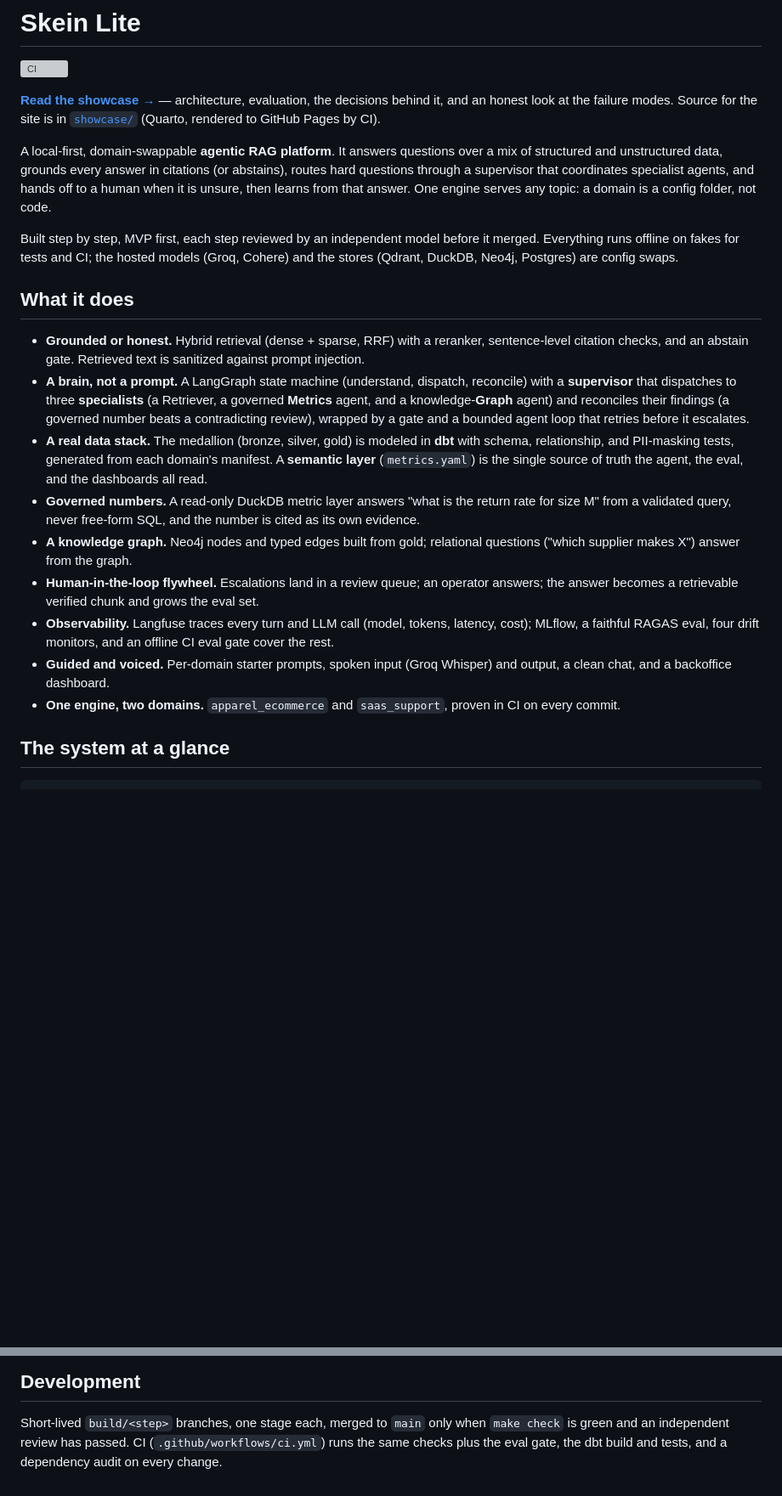
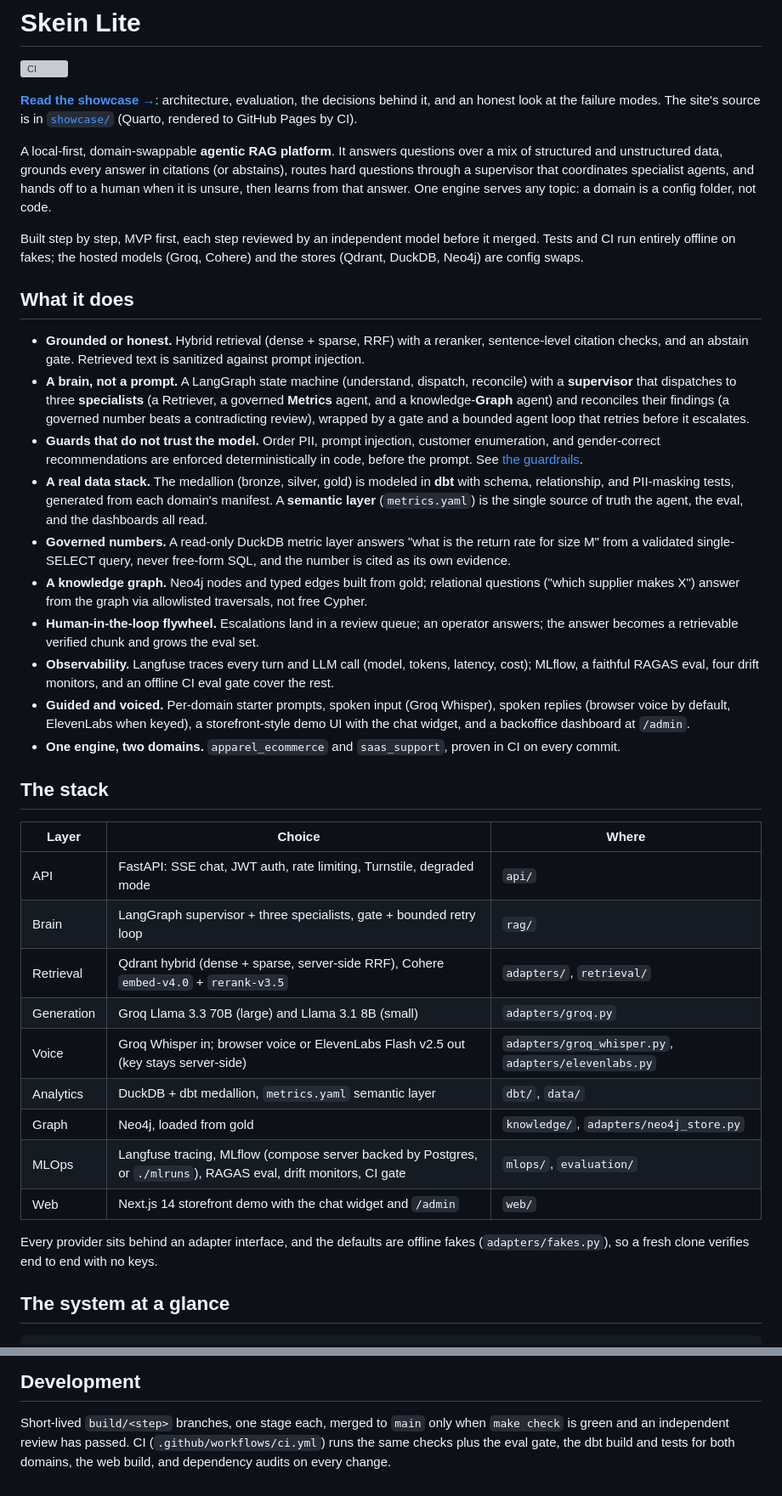
Before and after one commit to hoomanesteki/agentic-rag-knowledge-ai-platform, a Markdown page: README.md, 2 parts joined by grey strips. Shown at 85% size. GitHub-like rendering; blank space fills up the shorter version; grey boxes are pictures that could not be loaded.

```diff
--- a/README.md
+++ b/README.md
@@ -2,17 +2,19 @@
 
 [![CI](https://github.com/hoomanesteki/agentic-rag-knowledge-ai-platform/actions/workflows/ci.yml/badge.svg)](https://github.com/hoomanesteki/agentic-rag-knowledge-ai-platform/actions/workflows/ci.yml)
 
-**[Read the showcase →](https://hoomanesteki.github.io/agentic-rag-knowledge-ai-platform/)** — architecture, evaluation, the decisions behind it, and an honest look at the failure modes. Source for the site is in [`showcase/`](showcase/) (Quarto, rendered to GitHub Pages by CI).
+**[Read the showcase →](https://hoomanesteki.github.io/agentic-rag-knowledge-ai-platform/)**:
+architecture, evaluation, the decisions behind it, and an honest look at the failure modes. The
+site's source is in [`showcase/`](showcase/) (Quarto, rendered to GitHub Pages by CI).
 
 A local-first, domain-swappable **agentic RAG platform**. It answers questions over a mix of
 structured and unstructured data, grounds every answer in citations (or abstains), routes hard
-questions through a supervisor that coordinates specialist agents, and hands off to a human when it
-is unsure, then learns from that answer. One engine serves any topic: a domain is a config folder,
-not code.
+questions through a supervisor that coordinates specialist agents, and hands off to a human when
+it is unsure, then learns from that answer. One engine serves any topic: a domain is a config
+folder, not code.
 
-Built step by step, MVP first, each step reviewed by an independent model before it merged.
-Everything runs offline on fakes for tests and CI; the hosted models (Groq, Cohere) and the stores
-(Qdrant, DuckDB, Neo4j, Postgres) are config swaps.
+Built step by step, MVP first, each step reviewed by an independent model before it merged. Tests
+and CI run entirely offline on fakes; the hosted models (Groq, Cohere) and the stores (Qdrant,
+DuckDB, Neo4j) are config swaps.
 
 ## What it does
 
@@ -21,21 +23,45 @@ Everything runs offline on fakes for tests and CI; the hosted models (Groq, Cohe
 - **A brain, not a prompt.** A LangGraph state machine (understand, dispatch, reconcile) with a
   **supervisor** that dispatches to three **specialists** (a Retriever, a governed **Metrics**
   agent, and a knowledge-**Graph** agent) and reconciles their findings (a governed number beats a
-  contradicting review), wrapped by a gate and a bounded agent loop that retries before it escalates.
+  contradicting review), wrapped by a gate and a bounded agent loop that retries before it
+  escalates.
+- **Guards that do not trust the model.** Order PII, prompt injection, customer enumeration, and
+  gender-correct recommendations are enforced deterministically in code, before the prompt. See
+  [the guardrails](#guardrails-enforced-in-code-not-in-the-prompt).
 - **A real data stack.** The medallion (bronze, silver, gold) is modeled in **dbt** with schema,
   relationship, and PII-masking tests, generated from each domain's manifest. A **semantic layer**
   (`metrics.yaml`) is the single source of truth the agent, the eval, and the dashboards all read.
-- **Governed numbers.** A read-only DuckDB metric layer answers "what is the return rate for size M"
-  from a validated query, never free-form SQL, and the number is cited as its own evidence.
+- **Governed numbers.** A read-only DuckDB metric layer answers "what is the return rate for size
+  M" from a validated single-SELECT query, never free-form SQL, and the number is cited as its own
+  evidence.
 - **A knowledge graph.** Neo4j nodes and typed edges built from gold; relational questions ("which
-  supplier makes X") answer from the graph.
-- **Human-in-the-loop flywheel.** Escalations land in a review queue; an operator answers; the answer
-  becomes a retrievable verified chunk and grows the eval set.
-- **Observability.** Langfuse traces every turn and LLM call (model, tokens, latency, cost); MLflow,
-  a faithful RAGAS eval, four drift monitors, and an offline CI eval gate cover the rest.
-- **Guided and voiced.** Per-domain starter prompts, spoken input (Groq Whisper) and output, a clean
-  chat, and a backoffice dashboard.
-- **One engine, two domains.** `apparel_ecommerce` and `saas_support`, proven in CI on every commit.
+  supplier makes X") answer from the graph via allowlisted traversals, not free Cypher.
+- **Human-in-the-loop flywheel.** Escalations land in a review queue; an operator answers; the
+  answer becomes a retrievable verified chunk and grows the eval set.
+- **Observability.** Langfuse traces every turn and LLM call (model, tokens, latency, cost);
+  MLflow, a faithful RAGAS eval, four drift monitors, and an offline CI eval gate cover the rest.
+- **Guided and voiced.** Per-domain starter prompts, spoken input (Groq Whisper), spoken replies
+  (browser voice by default, ElevenLabs when keyed), a storefront-style demo UI with the chat
+  widget, and a backoffice dashboard at `/admin`.
+- **One engine, two domains.** `apparel_ecommerce` and `saas_support`, proven in CI on every
+  commit.
+
+## The stack
+
+| Layer | Choice | Where |
+| --- | --- | --- |
+| API | FastAPI: SSE chat, JWT auth, rate limiting, Turnstile, degraded mode | `api/` |
+| Brain | LangGraph supervisor + three specialists, gate + bounded retry loop | `rag/` |
+| Retrieval | Qdrant hybrid (dense + sparse, server-side RRF), Cohere `embed-v4.0` + `rerank-v3.5` | `adapters/`, `retrieval/` |
+| Generation | Groq Llama 3.3 70B (large) and Llama 3.1 8B (small) | `adapters/groq.py` |
+| Voice | Groq Whisper in; browser voice or ElevenLabs Flash v2.5 out (key stays server-side) | `adapters/groq_whisper.py`, `adapters/elevenlabs.py` |
+| Analytics | DuckDB + dbt medallion, `metrics.yaml` semantic layer | `dbt/`, `data/` |
+| Graph | Neo4j, loaded from gold | `knowledge/`, `adapters/neo4j_store.py` |
+| MLOps | Langfuse tracing, MLflow (compose server backed by Postgres, or `./mlruns`), RAGAS eval, drift monitors, CI gate | `mlops/`, `evaluation/` |
+| Web | Next.js 14 storefront demo with the chat widget and `/admin` | `web/` |
+
+Every provider sits behind an adapter interface, and the defaults are offline fakes
+(`adapters/fakes.py`), so a fresh clone verifies end to end with no keys.
 
 ## The system at a glance
 
@@ -211,4 +272,5 @@ regression, and the drift monitor flags a distribution shift. The walkthrough is
 
 Short-lived `build/<step>` branches, one stage each, merged to `main` only when `make check` is
 green and an independent review has passed. CI (`.github/workflows/ci.yml`) runs the same checks
-plus the eval gate, the dbt build and tests, and a dependency audit on every change.
+plus the eval gate, the dbt build and tests for both domains, the web build, and dependency audits
+on every change.
```
Also changed, not shown: other parts of README.md (+90 -55 lines).
